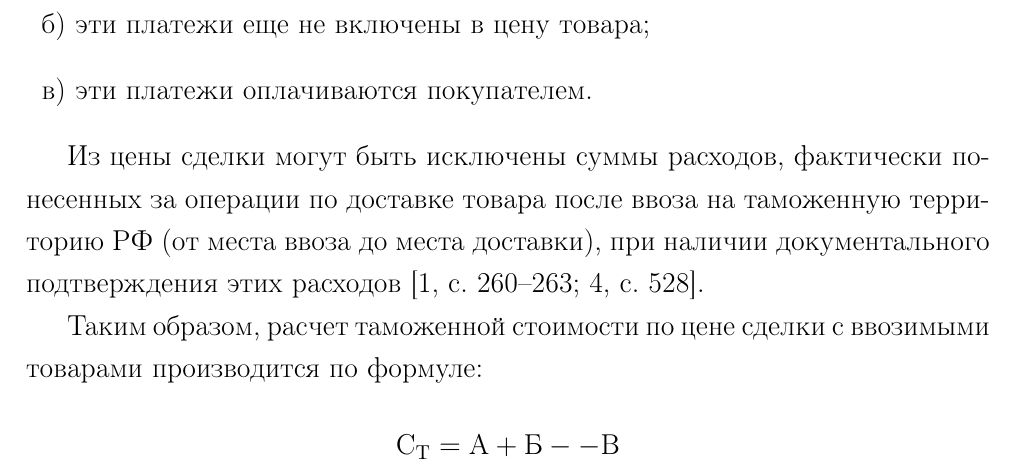
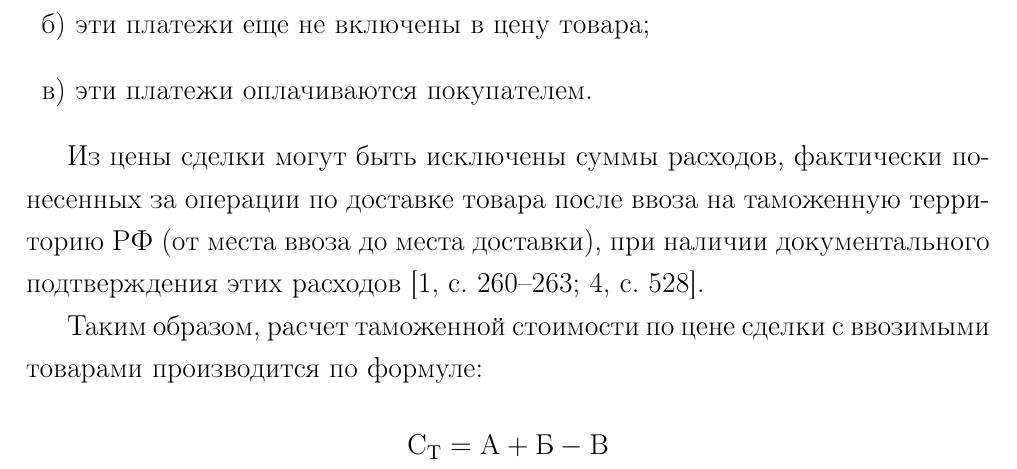
Before and after one commit to kuznetsov2/tseno, a LaTeX document (tseno.tex, which reads 1glava.tex): part of page 10 of 14, cut so that both start at the same text. Compiled offline with pdfLaTeX.

Commit message:
txs auto checkin

```diff
--- a/1glava.tex
+++ b/1glava.tex
@@ -95,4 +95,4 @@
 Из цены сделки могут быть исключены суммы расходов, фактически понесенных за операции по доставке товара после ввоза на таможенную территорию РФ (от места ввоза до места доставки), при наличии документального подтверждения этих расходов \cites[с. 260--263]{mahovikova}[с. 528]{pokrovskaya}.
 
 Таким образом, расчет таможенной стоимости по цене сделки с ввозимыми товарами производится по формуле:
-\[\text{С}_\text{Т} = \text{А} + \text{Б} -- \text{В} \]
+\[\text{С}_\text{Т} = \text{А} + \text{Б} - \text{В} \]
```
